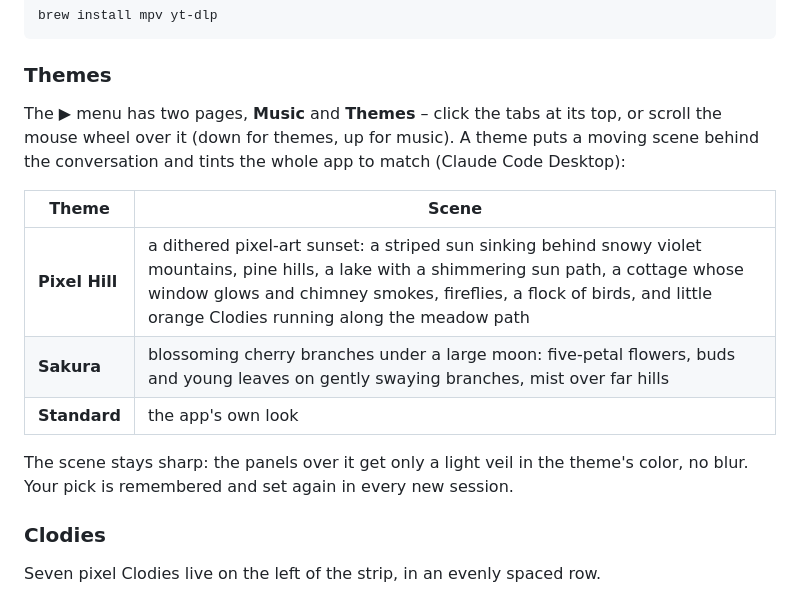
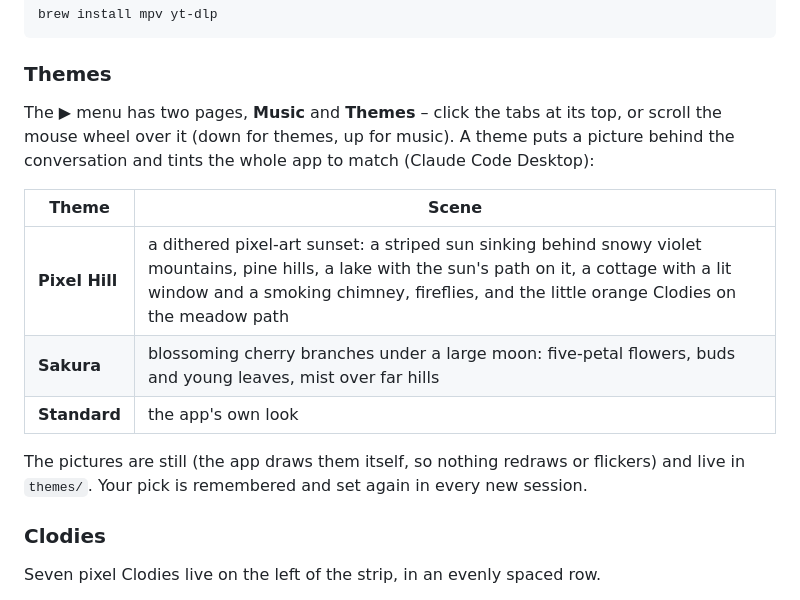
Before and after one commit to grosa787/claude-session-meter, a Markdown page: README.md, the part around the change. Drawn GitHub-style.

```diff
--- a/README.md
+++ b/README.md
@@ -73,15 +73,15 @@ brew install mpv yt-dlp
 
 ### Themes
 
-The **▶** menu has two pages, **Music** and **Themes** – click the tabs at its top, or scroll the mouse wheel over it (down for themes, up for music). A theme puts a moving scene behind the conversation and tints the whole app to match (Claude Code Desktop):
+The **▶** menu has two pages, **Music** and **Themes** – click the tabs at its top, or scroll the mouse wheel over it (down for themes, up for music). A theme puts a picture behind the conversation and tints the whole app to match (Claude Code Desktop):
 
 | Theme | Scene |
 | --- | --- |
-| **Pixel Hill** | a dithered pixel-art sunset: a striped sun sinking behind snowy violet mountains, pine hills, a lake with a shimmering sun path, a cottage whose window glows and chimney smokes, fireflies, a flock of birds, and little orange Clodies running along the meadow path |
-| **Sakura** | blossoming cherry branches under a large moon: five-petal flowers, buds and young leaves on gently swaying branches, mist over far hills |
+| **Pixel Hill** | a dithered pixel-art sunset: a striped sun sinking behind snowy violet mountains, pine hills, a lake with the sun's path on it, a cottage with a lit window and a smoking chimney, fireflies, and the little orange Clodies on the meadow path |
+| **Sakura** | blossoming cherry branches under a large moon: five-petal flowers, buds and young leaves, mist over far hills |
 | **Standard** | the app's own look |
 
-The scene stays sharp: the panels over it get only a light veil in the theme's color, no blur. Your pick is remembered and set again in every new session.
+The pictures are still (the app draws them itself, so nothing redraws or flickers) and live in `themes/`. Your pick is remembered and set again in every new session.
 
 ### Clodies
 
```
Also changed, not shown: themes/pixel.png (added), themes/sakura.jpg (added), 5 other files.
